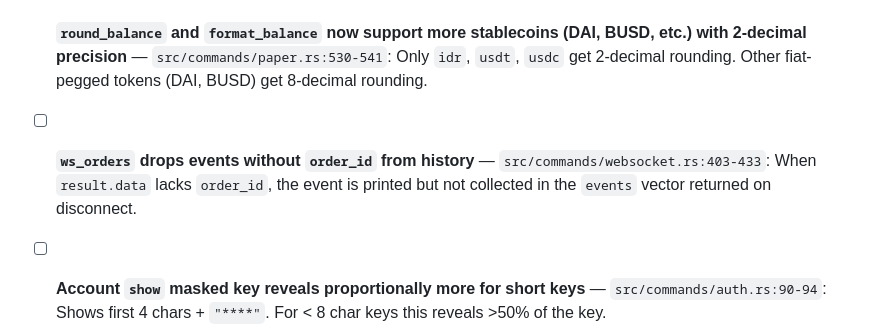
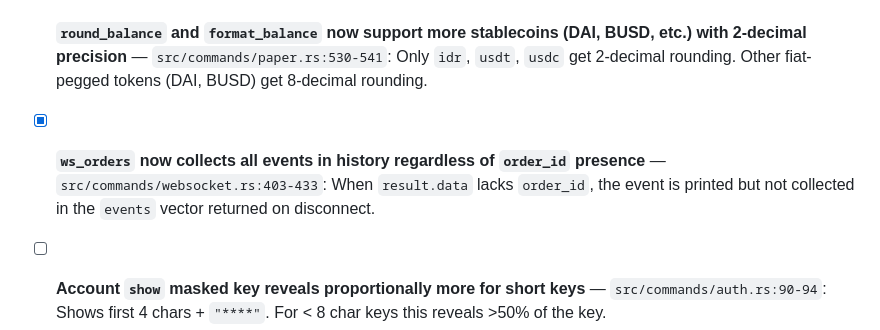
Before and after one commit to ibidathoillah/indodax-cli, a Markdown page: TODO.md, the part around the change. Drawn GitHub-style.

Commit message:
docs: mark WS orders event collection fix as completed

```diff
--- a/TODO.md
+++ b/TODO.md
@@ -71,7 +71,7 @@ Issues identified during comprehensive code/business/UI/UX review.
 
 - [x] **`round_balance` and `format_balance` now support more stablecoins (DAI, BUSD, etc.) with 2-decimal precision** — `src/commands/paper.rs:530-541`: Only `idr`, `usdt`, `usdc` get 2-decimal rounding. Other fiat-pegged tokens (DAI, BUSD) get 8-decimal rounding.
 
-- [ ] **`ws_orders` drops events without `order_id` from history** — `src/commands/websocket.rs:403-433`: When `result.data` lacks `order_id`, the event is printed but not collected in the `events` vector returned on disconnect.
+- [x] **`ws_orders` now collects all events in history regardless of `order_id` presence** — `src/commands/websocket.rs:403-433`: When `result.data` lacks `order_id`, the event is printed but not collected in the `events` vector returned on disconnect.
 
 - [ ] **Account `show` masked key reveals proportionally more for short keys** — `src/commands/auth.rs:90-94`: Shows first 4 chars + `"****"`. For < 8 char keys this reveals >50% of the key.
 
```
